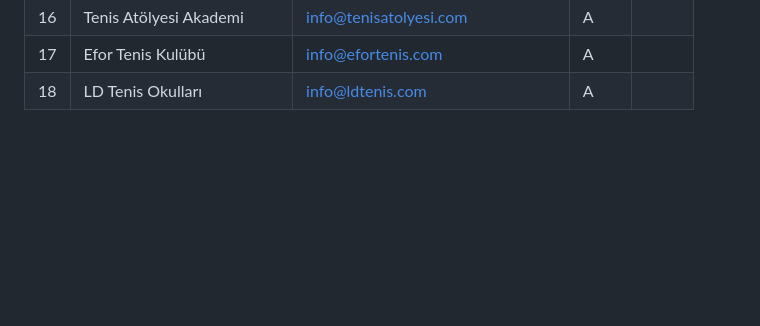
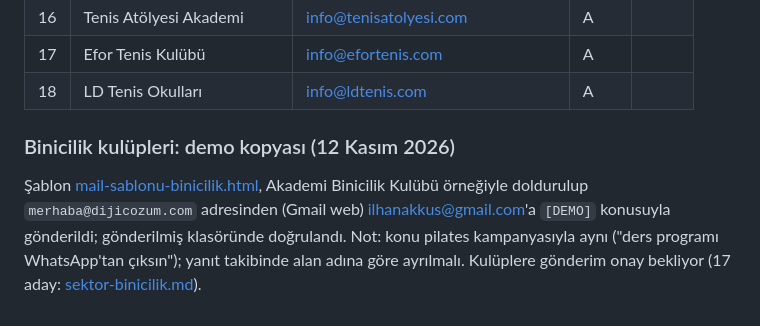
Before and after one commit to ilhanakkus/dijicozum, a Markdown page: notlar/mail-gonderim.md, the part around the change. Drawn GitHub-style; blank space fills up the shorter version.

Commit message:
Gönderim kaydı: binicilik şablonu demosu
Co-Authored-By: Claude Opus 5.5 <noreply@anthropic.com>

```diff
--- a/notlar/mail-gonderim.md
+++ b/notlar/mail-gonderim.md
@@ -232,3 +232,7 @@ Gönderen: `merhaba@dijicozum.com` (Gmail web, uygulama içi tarayıcı). Konu:
 | 16 | Tenis Atölyesi Akademi | info@tenisatolyesi.com | A | |
 | 17 | Efor Tenis Kulübü | info@efortenis.com | A | |
 | 18 | LD Tenis Okulları | info@ldtenis.com | A | |
+
+### Binicilik kulüpleri: demo kopyası (12 Kasım 2026)
+
+Şablon [mail-sablonu-binicilik.html](mail-sablonu-binicilik.html), Akademi Binicilik Kulübü örneğiyle doldurulup `merhaba@dijicozum.com` adresinden (Gmail web) ilhanakkus@gmail.com'a `[DEMO]` konusuyla gönderildi; gönderilmiş klasöründe doğrulandı. Not: konu pilates kampanyasıyla aynı ("ders programı WhatsApp'tan çıksın"); yanıt takibinde alan adına göre ayrılmalı. Kulüplere gönderim onay bekliyor (17 aday: [sektor-binicilik.md](sektor-binicilik.md)).
```
